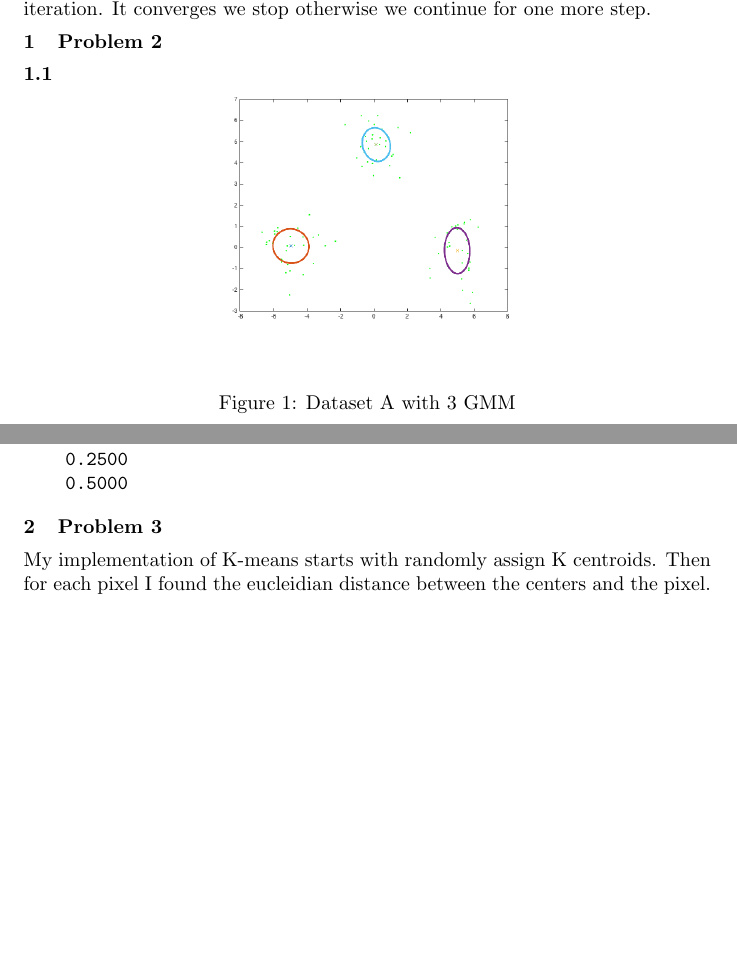
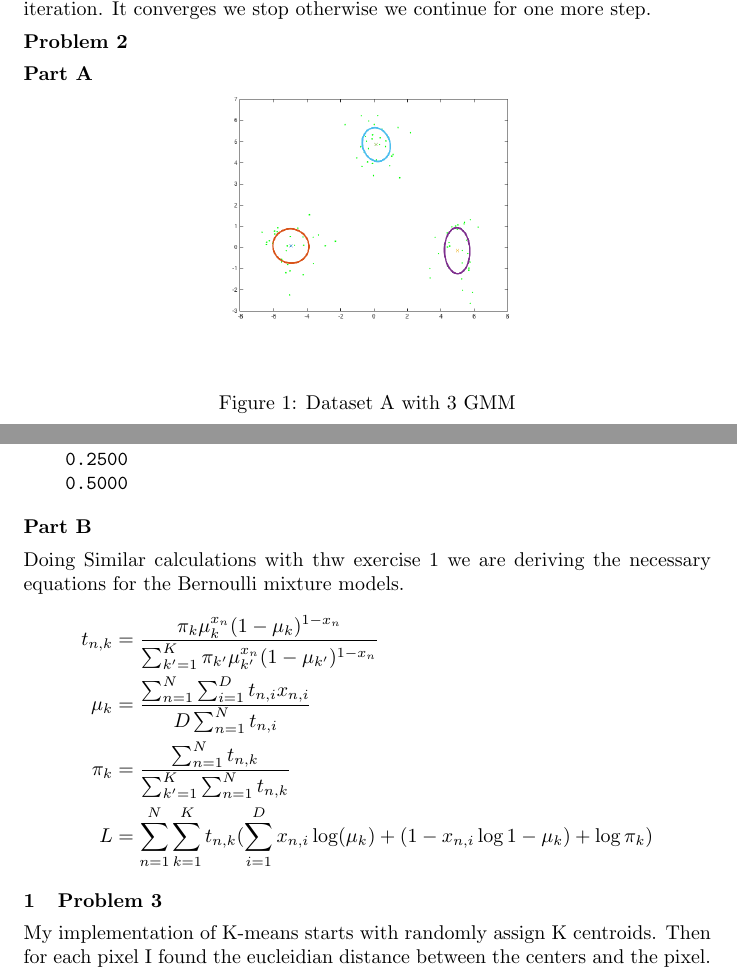
Before and after one commit to gkoloventzos/COMS4771_HMWK4, a LaTeX problem sheet (assignment.tex, which reads problem2.tex): two parts of pages 3 and 5 of 10, joined at a grey line, cut so that both start at the same text, the shorter picture padded with empty space. Compiled offline with pdfLaTeX.

Commit message:
adding equations for prob2 partB

```diff
--- a/problem2.tex
+++ b/problem2.tex
@@ -1,5 +1,5 @@
-\section{Problem 2}
-\subsection{}
+\section*{Problem 2}
+\subsection*{Part A}
 \begin{figure}[ht]
     \centering
   \vspace{-20pt}
@@ -15,3 +15,12 @@
     \vspace{4ex}
 \end{figure}
 \verbatiminput{mixmodelB-3-20.txt}
+\subsection*{Part B}
+Doing Similar calculations with thw exercise 1 we are deriving the necessary
+equations for the Bernoulli mixture models.
+\begin{align*}
+t_{n,k} &= \frac{\pi_{k}\mu_{k}^{x_{n}} (1-\mu_{k})^{1-x_{n}}}{\sum_{k'=1}^K \pi_{k'} \mu_{k'}^{x_{n}}(1-\mu_{k'})^{1-x_n}}\\
+\mu_{k} &= \frac{\sum_{n=1}^N\sum_{i=1}^{D} t_{n,i}x_{n,i}}{D\sum_{n=1}^N t_{n,i}}\\
+\pi_{k} &= \frac{\sum_{n=1}^{N}t_{n,k}}{\sum_{k'=1}^K\sum_{n=1}^{N}t_{n,k}}\\
+L &= \sum_{n=1}^{N}\sum_{k=1}^{K}t_{n,k}(\sum_{i=1}^{D}x_{n,i}\log(\mu_{k})+(1-x_{n,i}\log{1-\mu_{k}}) + \log\pi_{k})
+\end{align*}
```
